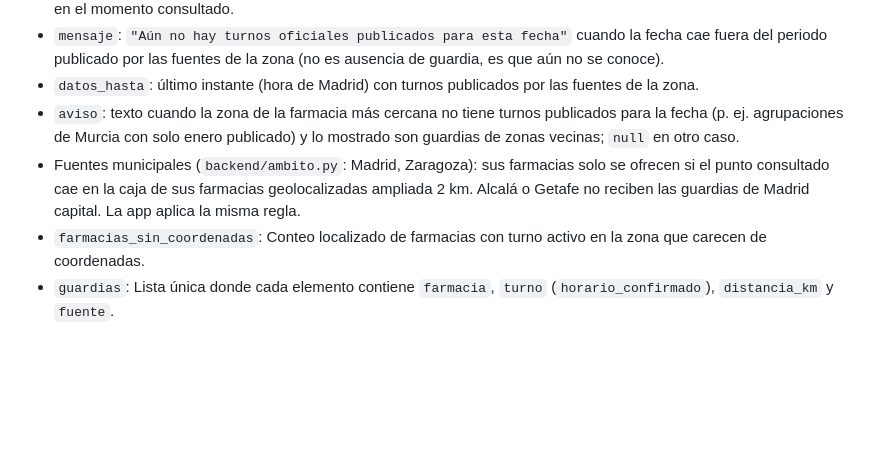
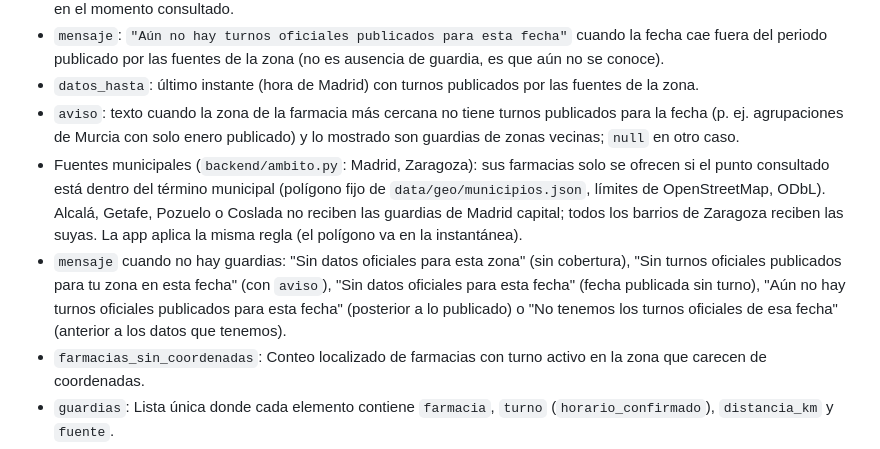
Before and after one commit to Alfonsorm14/farmacias-guardia, a Markdown page: docs/BACKEND.md, the part around the change. Drawn GitHub-style; blank space fills up the shorter version.

Commit message:
BACKEND.md: ámbito por término municipal y mensajes
Co-Authored-By: Claude Opus 5.5 <noreply@anthropic.com>
Claude-Session: https://claude.ai/code/session_011BrHGav8ndfdqWXMRLdieD

```diff
--- a/docs/BACKEND.md
+++ b/docs/BACKEND.md
@@ -113,7 +113,8 @@ curl -X GET "http://127.0.0.1:8000/v1/guardias?lat=39.5696&lon=2.6502&at=2026-10
 - `mensaje`: `"Aún no hay turnos oficiales publicados para esta fecha"` cuando la fecha cae fuera del periodo publicado por las fuentes de la zona (no es ausencia de guardia, es que aún no se conoce).
 - `datos_hasta`: último instante (hora de Madrid) con turnos publicados por las fuentes de la zona.
 - `aviso`: texto cuando la zona de la farmacia más cercana no tiene turnos publicados para la fecha (p. ej. agrupaciones de Murcia con solo enero publicado) y lo mostrado son guardias de zonas vecinas; `null` en otro caso.
-- Fuentes municipales (`backend/ambito.py`: Madrid, Zaragoza): sus farmacias solo se ofrecen si el punto consultado cae en la caja de sus farmacias geolocalizadas ampliada 2 km. Alcalá o Getafe no reciben las guardias de Madrid capital. La app aplica la misma regla.
+- Fuentes municipales (`backend/ambito.py`: Madrid, Zaragoza): sus farmacias solo se ofrecen si el punto consultado está dentro del término municipal (polígono fijo de `data/geo/municipios.json`, límites de OpenStreetMap, ODbL). Alcalá, Getafe, Pozuelo o Coslada no reciben las guardias de Madrid capital; todos los barrios de Zaragoza reciben las suyas. La app aplica la misma regla (el polígono va en la instantánea).
+- `mensaje` cuando no hay guardias: "Sin datos oficiales para esta zona" (sin cobertura), "Sin turnos oficiales publicados para tu zona en esta fecha" (con `aviso`), "Sin datos oficiales para esta fecha" (fecha publicada sin turno), "Aún no hay turnos oficiales publicados para esta fecha" (posterior a lo publicado) o "No tenemos los turnos oficiales de esa fecha" (anterior a los datos que tenemos).
 - `farmacias_sin_coordenadas`: Conteo localizado de farmacias con turno activo en la zona que carecen de coordenadas.
 - `guardias`: Lista única donde cada elemento contiene `farmacia`, `turno` (`horario_confirmado`), `distancia_km` y `fuente`.
 
```
